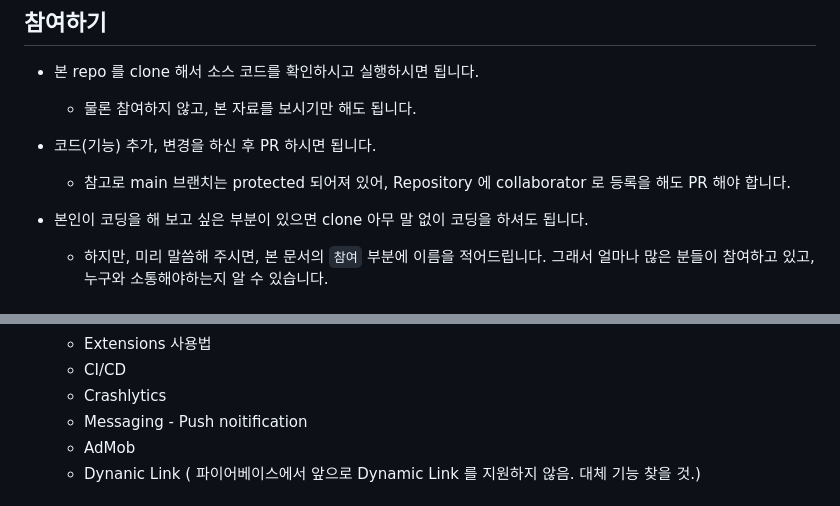
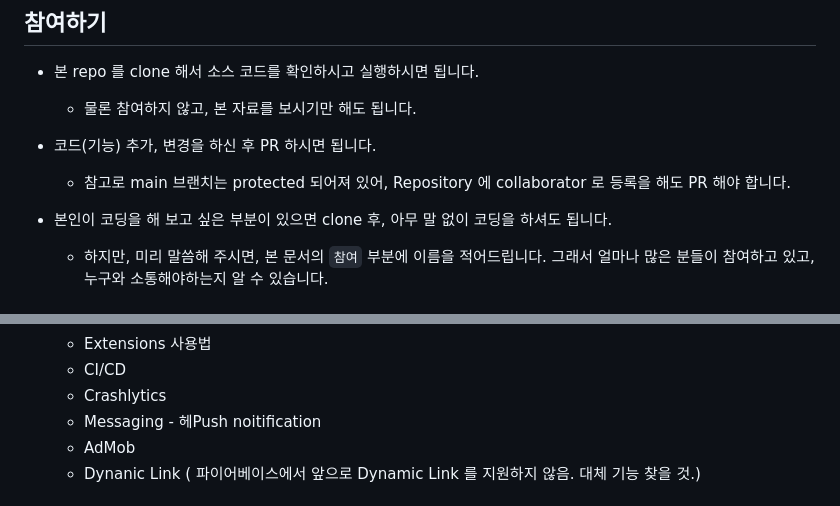
Before and after one commit to thruthesky/firebug, a Markdown page: README.md, 2 parts joined by grey strips. Rendered like a GitHub page.

Commit message:
update doc. adding firebase

```diff
--- a/README.md
+++ b/README.md
@@ -10,7 +10,7 @@
 - 코드(기능) 추가, 변경을 하신 후 PR 하시면 됩니다.
   - 참고로 main 브랜치는 protected 되어져 있어, Repository 에 collaborator 로 등록을 해도 PR 해야 합니다.
 
-- 본인이 코딩을 해 보고 싶은 부분이 있으면 clone 아무 말 없이 코딩을 하셔도 됩니다.
+- 본인이 코딩을 해 보고 싶은 부분이 있으면 clone 후, 아무 말 없이 코딩을 하셔도 됩니다.
   - 하지만, 미리 말씀해 주시면, 본 문서의 `참여` 부분에 이름을 적어드립니다. 그래서 얼마나 많은 분들이 참여하고 있고, 누구와 소통해야하는지 알 수 있습니다.
 
 
@@ -56,7 +56,7 @@
   - Extensions 사용법
   - CI/CD
   - Crashlytics
-  - Messaging - Push noitification
+  - Messaging - 헤Push noitification
   - AdMob
   - Dynanic Link ( 파이어베이스에서 앞으로 Dynamic Link 를 지원하지 않음. 대체 기능 찾을 것.)
 
```
